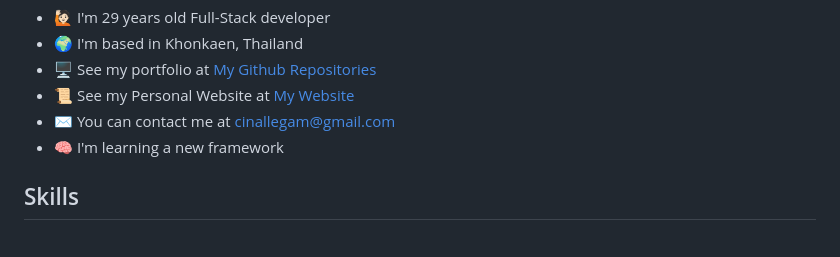
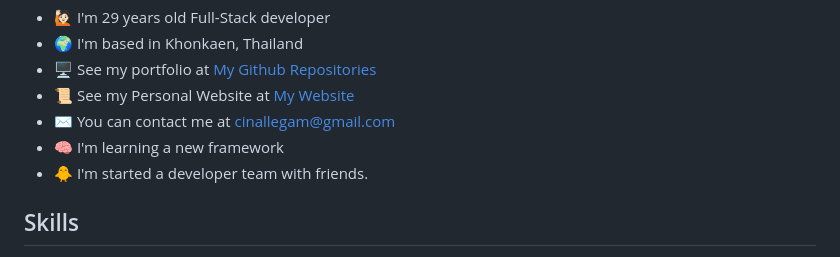
Before and after one commit to cinallegam/cinallegam, a Markdown page: README.md, the part around the change. GitHub-like rendering.

```diff
--- a/README.md
+++ b/README.md
@@ -6,6 +6,7 @@
 * 📜  See my Personal Website at [My Website](https://me.cinallegam.com)
 * ✉️  You can contact me at [cinallegam@gmail.com](mailto:cinallegam@gmail.com)
 * 🧠  I'm learning a new framework
+* 🐥  I'm started a developer team with friends.
 
 <!-- PROJECT LOGO -->
 <!-- <br />
```
